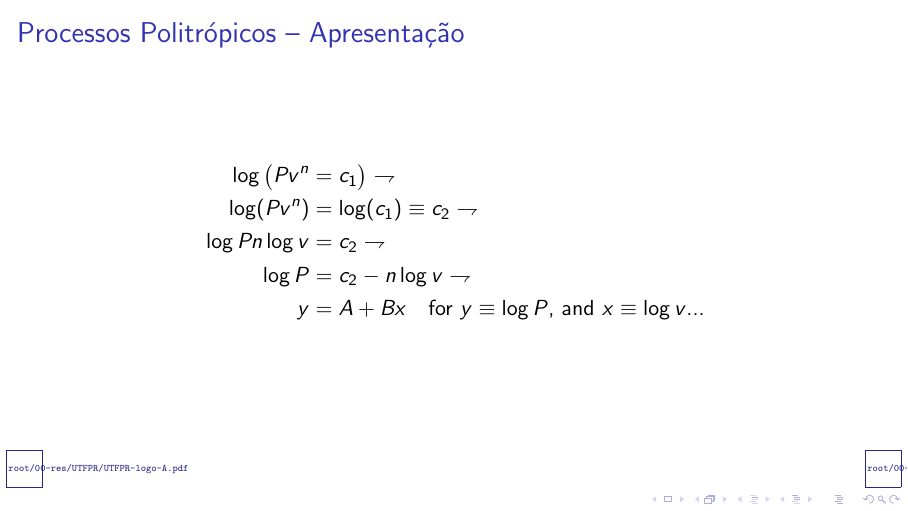
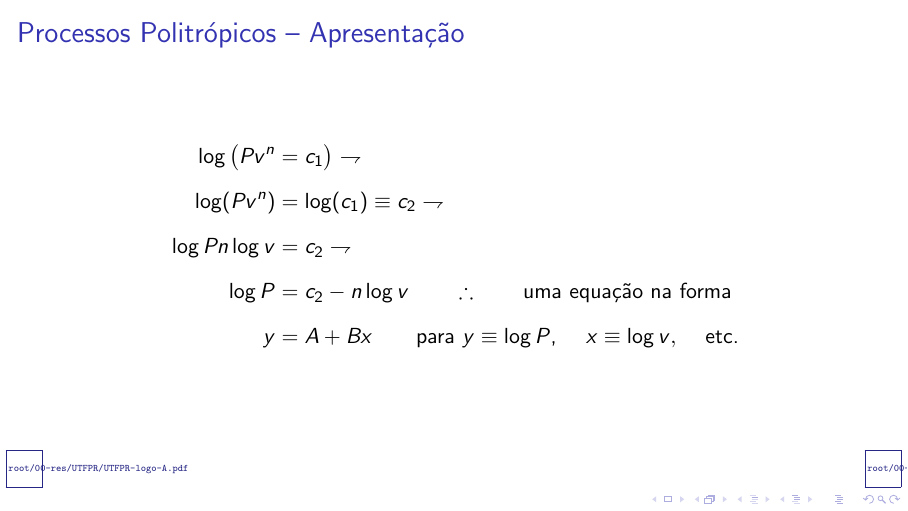
Before and after one commit to CNThermSci/ApplThermSci, LaTeX slides (ApplEngTherm/Part-A-Fundamentals/03-ClosedSystems/02-PolytropicProc/A0302-pt-PRES.tex, which reads ApplEngTherm/Part-A-Fundamentals/03-ClosedSystems/02-PolytropicProc/A0302-pt.tex): page 20 of 22 before the commit and page 21 of 23 after it. Compiled offline with pdfLaTeX.

Commit message:
UPD on the presentation

```diff
--- a/ApplEngTherm/Part-A-Fundamentals/03-ClosedSystems/02-PolytropicProc/A0302-pt.tex
+++ b/ApplEngTherm/Part-A-Fundamentals/03-ClosedSystems/02-PolytropicProc/A0302-pt.tex
@@ -87,17 +87,22 @@
         \begin{align*}
             \uncover<3->{\log\big(}
             Pv^n & \only<1>{= \mbox{const.}}\uncover<2->{= c_1}
-            \uncover<3->{\big)\rightharpoondown} \\
+            \uncover<3->{\big)\rightharpoondown} \\[\medskipamount]
             \uncover<4->{
-                \log(Pv^n) & = \log(c_1) \equiv c_2 \rightharpoondown \\
+                \log(Pv^n) & = \log(c_1) \equiv c_2 \rightharpoondown \\[\medskipamount]
             }
             \uncover<5->{
-                \log P n\log v & = c_2 \rightharpoondown \\
+                \log P n\log v & = c_2 \rightharpoondown \\[\medskipamount]
             }
             \uncover<6->{
-                \log P & = c_2 - n\log v \rightharpoondown \\
+                \log P & = c_2 - n\log v
+                \uncover<7->{\qquad\therefore\qquad\mbox{uma equação na forma}}
+                \\[\medskipamount]
             }
-            \uncover<7->{y & = A + Bx\quad\mbox{for $y\equiv\log{P}$, and $x\equiv\log{v}$...}}
+            \uncover<8->{
+                y & = A + Bx\qquad
+                \mbox{para $y\equiv\log{P}$, $\quad x\equiv\log{v},\quad$ etc.}
+            }
         \end{align*}
     \end{frame}
     %-------------------------------------------------------------------------------------------
```
Also changed, not shown: ApplEngTherm/Part-A-Fundamentals/03-ClosedSystems/02-PolytropicProc/A0302-pt-PRES.pdf, ApplEngTherm/Part-A-Fundamentals/03-ClosedSystems/02-PolytropicProc/A0302-pt.tex (2 more changed lines).
